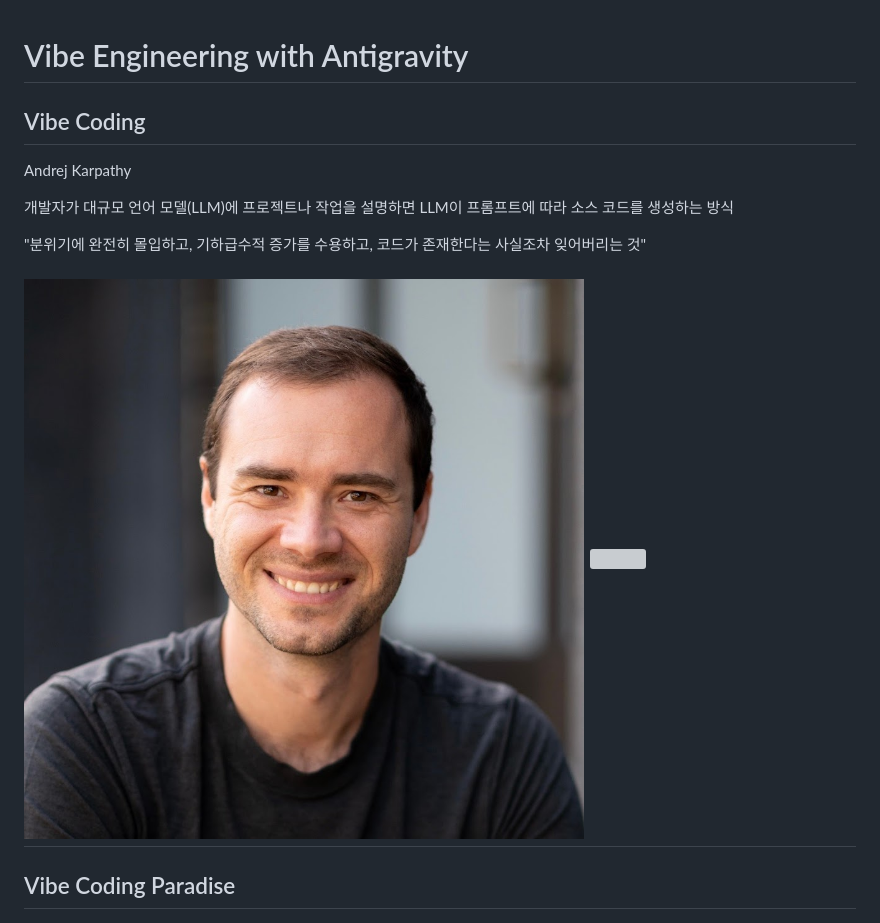
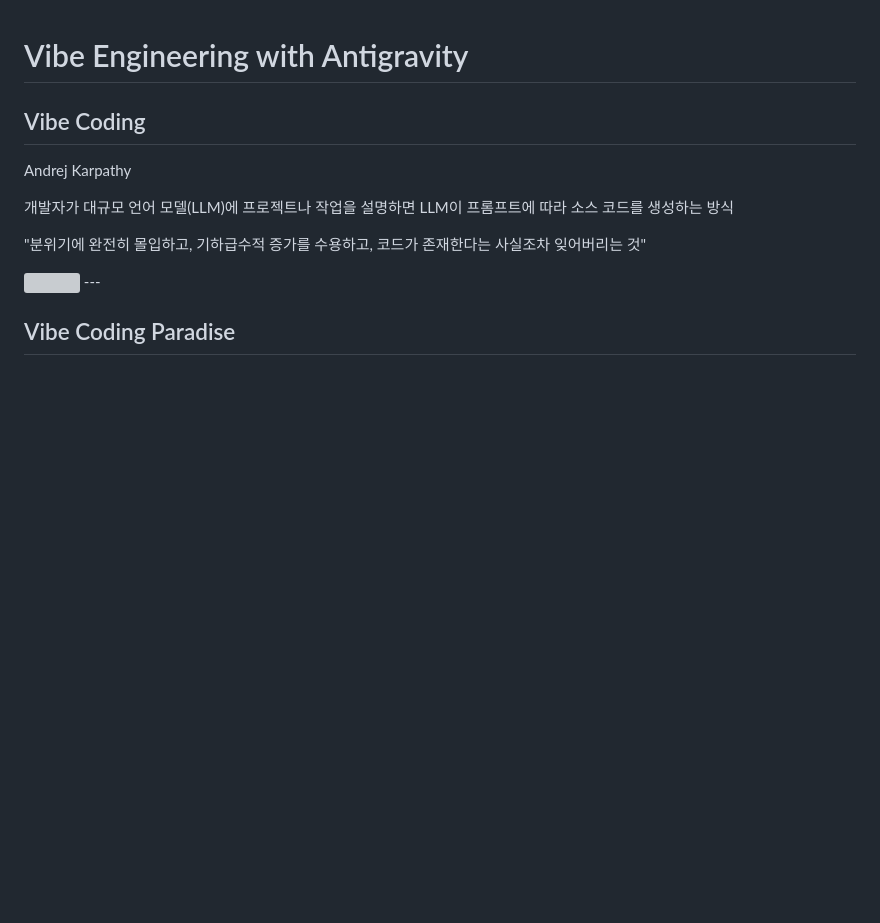
Before and after one commit to dkdoc7/blog, a Markdown page: vibe_engineering.md, the part around the change. Drawn GitHub-style; blank space fills up the shorter version; grey boxes are pictures that could not be loaded.

Commit message:
Fix image tag in vibe_engineering.md
Updated image syntax in vibe_engineering.md

```diff
--- a/vibe_engineering.md
+++ b/vibe_engineering.md
@@ -8,7 +8,7 @@ Andrej Karpathy
 
 "분위기에 완전히 몰입하고, 기하급수적 증가를 수용하고, 코드가 존재한다는 사실조차 잊어버리는 것"
 
-![Vibe Coding](assets/slide_3_image_1.jpg)
+
 <img src="hssets/slide_3_image_1.jpg" width="50" height="50"/>
 ---
 
```
